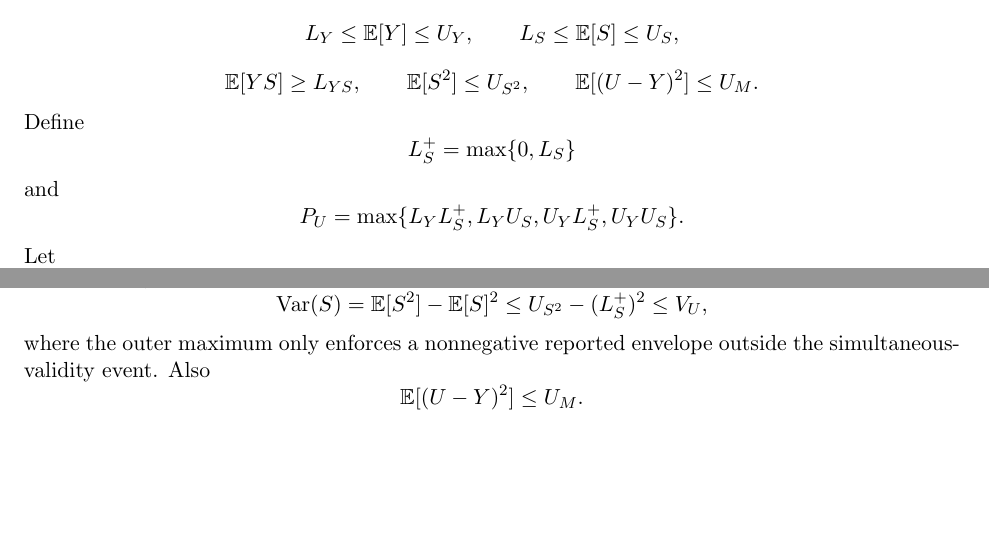
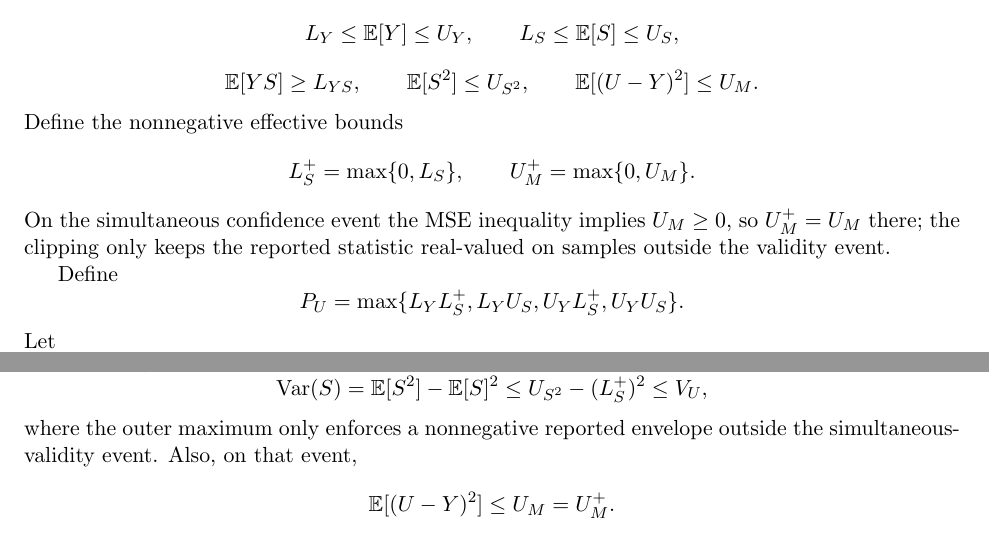
Before and after one commit to Unjuno/quantum-bogosort, a LaTeX paper (paper/main.tex, which reads paper/sections/confidence_envelope_appendix.tex): two parts of pages 26 and 27 of 41 before the commit and two parts of pages 26 and 27 of 42 after it, joined at a grey line, cut so that both start at the same text, the shorter picture padded with empty space. Compiled offline with pdfLaTeX.

Commit message:
Make manuscript S2.8 certificate total

```diff
--- a/paper/sections/confidence_envelope_appendix.tex
+++ b/paper/sections/confidence_envelope_appendix.tex
@@ -15,11 +15,15 @@ L_S\le\mathbb E[S]\le U_S,
 \qquad
 \mathbb E[(U-Y)^2]\le U_M.
 \]
+Define the nonnegative effective bounds
+\[
+L_S^+=\max\{0,L_S\},
+\qquad
+U_M^+=\max\{0,U_M\}.
+\]
+On the simultaneous confidence event the MSE inequality implies $U_M\ge0$, so $U_M^+=U_M$ there; the clipping only keeps the reported statistic real-valued on samples outside the validity event.
+
 Define
-\[
-L_S^+=\max\{0,L_S\}
-\]
-and
 \[
 P_U
 =
@@ -97,9 +101,9 @@ Furthermore,
 U_{S^2}-(L_S^+)^2
 \le V_U,
 \]
-where the outer maximum only enforces a nonnegative reported envelope outside the simultaneous-validity event. Also
+where the outer maximum only enforces a nonnegative reported envelope outside the simultaneous-validity event. Also, on that event,
 \[
-\mathbb E[(U-Y)^2]\le U_M.
+\mathbb E[(U-Y)^2]\le U_M=U_M^+.
 \]
 S2.4 therefore gives
 \[
```
Also changed, not shown: paper/sections/confidence_envelope_appendix.tex (4 more changed lines).
